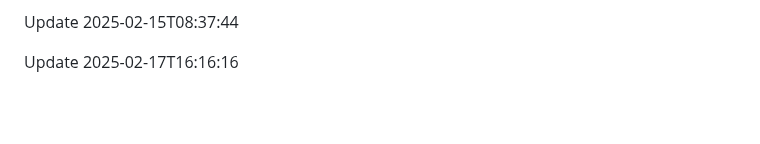
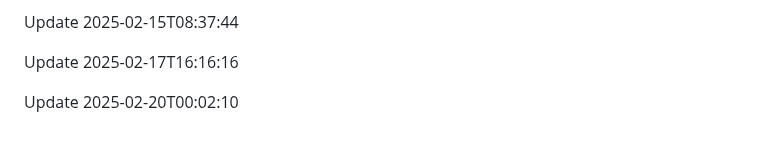
Before and after one commit to htiketun/php-messaging-suite, a Markdown page: README.md, the part around the change. Drawn GitHub-style; blank space fills up the shorter version.

```diff
--- a/README.md
+++ b/README.md
@@ -485,3 +485,5 @@ Update 2025-02-13T00:07:20
 Update 2025-02-15T08:37:44
 
 Update 2025-02-17T16:16:16
+
+Update 2025-02-20T00:02:10
```
